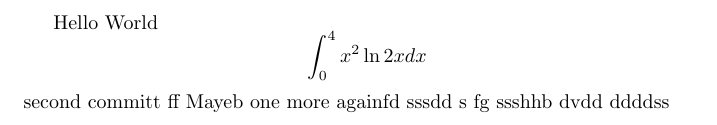
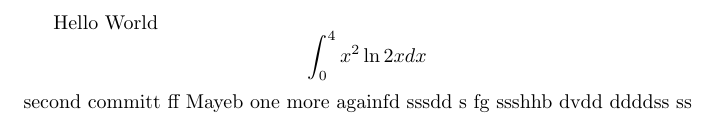
Before and after one commit to profblock/samplelatex, a LaTeX document (main.tex): part of the page, cut so that both start at the same text. Compiled offline with pdfLaTeX.

Commit message:
wc: minor

```diff
--- a/main.tex
+++ b/main.tex
@@ -9,5 +9,5 @@ one more
 againfd
 sssdd
 s fg
-ssshhb dvdd ddddss
+ssshhb dvdd ddddss ss
 \end{document}
```
